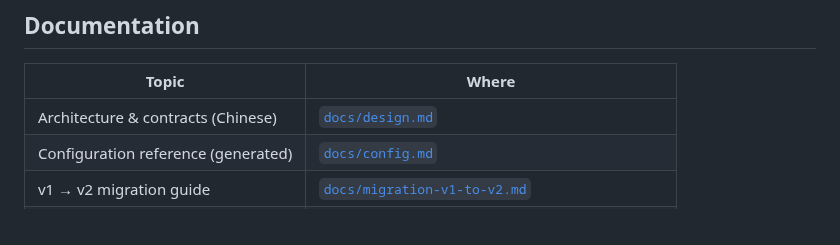
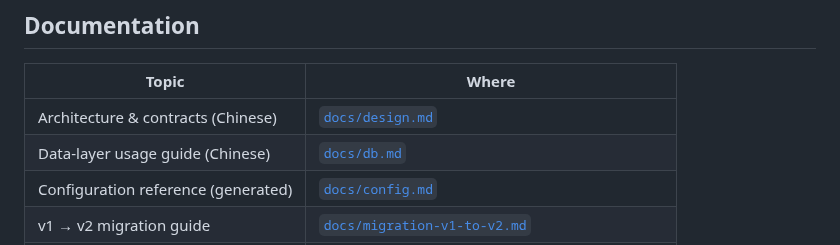
Before and after one commit to zynthara/chok, a Markdown page: README.md, the part around the change. GitHub-like rendering.

```diff
--- a/README.md
+++ b/README.md
@@ -163,6 +163,7 @@ scheduler and custom components is on the roadmap.
 | Topic | Where |
 |---|---|
 | Architecture & contracts (Chinese) | [`docs/design.md`](docs/design.md) |
+| Data-layer usage guide (Chinese) | [`docs/db.md`](docs/db.md) |
 | Configuration reference (generated) | [`docs/config.md`](docs/config.md) |
 | v1 → v2 migration guide | [`docs/migration-v1-to-v2.md`](docs/migration-v1-to-v2.md) |
 | Design changelog | [`docs/changelog.md`](docs/changelog.md) |
```
Also changed, not shown: README_zh.md (+1 -0 lines), docs/db.md (added, +543 -0 lines).
